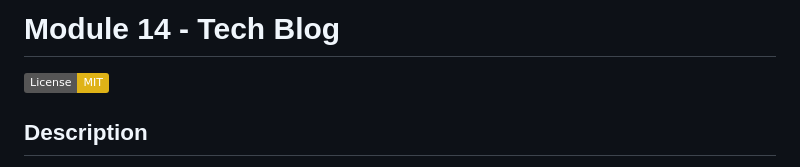
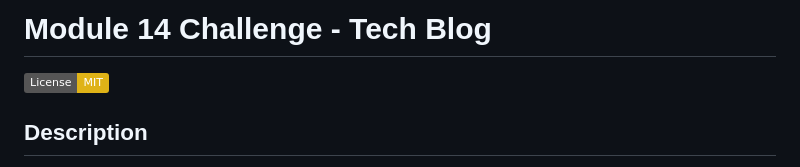
Before and after one commit to hfrancis7/Module14Challenge-TechBlog, a Markdown page: README.md, the part around one of its changes. Drawn GitHub-style; badges without logos.

```diff
--- a/README.md
+++ b/README.md
@@ -1,4 +1,4 @@
-# Module 14 - Tech Blog
+# Module 14 Challenge - Tech Blog
   ![License:MIT License](https://img.shields.io/badge/License-MIT-yellow.svg)
 
   ## Description
```
Also changed, not shown: other parts of README.md (+2 -2 lines).
